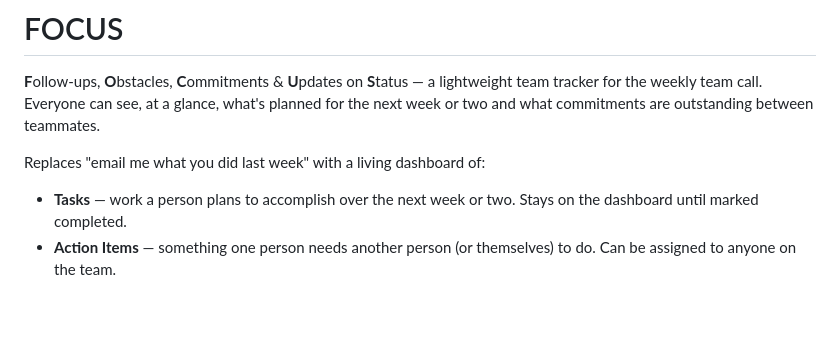
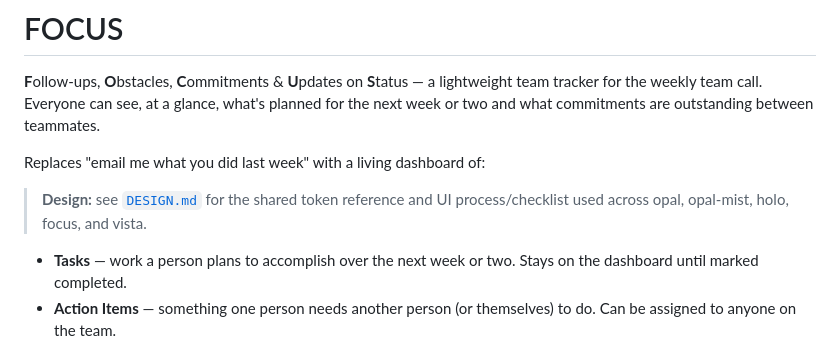
Before and after one commit to xod442/focus, a Markdown page: README.md, the part around the change. Rendered like a GitHub page; blank space fills up the shorter version.

```diff
--- a/README.md
+++ b/README.md
@@ -6,6 +6,9 @@ glance, what's planned for the next week or two and what commitments are
 outstanding between teammates.
 
 Replaces "email me what you did last week" with a living dashboard of:
+
+> **Design:** see [`DESIGN.md`](DESIGN.md) for the shared token reference and
+> UI process/checklist used across opal, opal-mist, holo, focus, and vista.
 
 - **Tasks** — work a person plans to accomplish over the next week or two.
   Stays on the dashboard until marked completed.
```
Also changed, not shown: DESIGN.md (added, +78 -0 lines).
